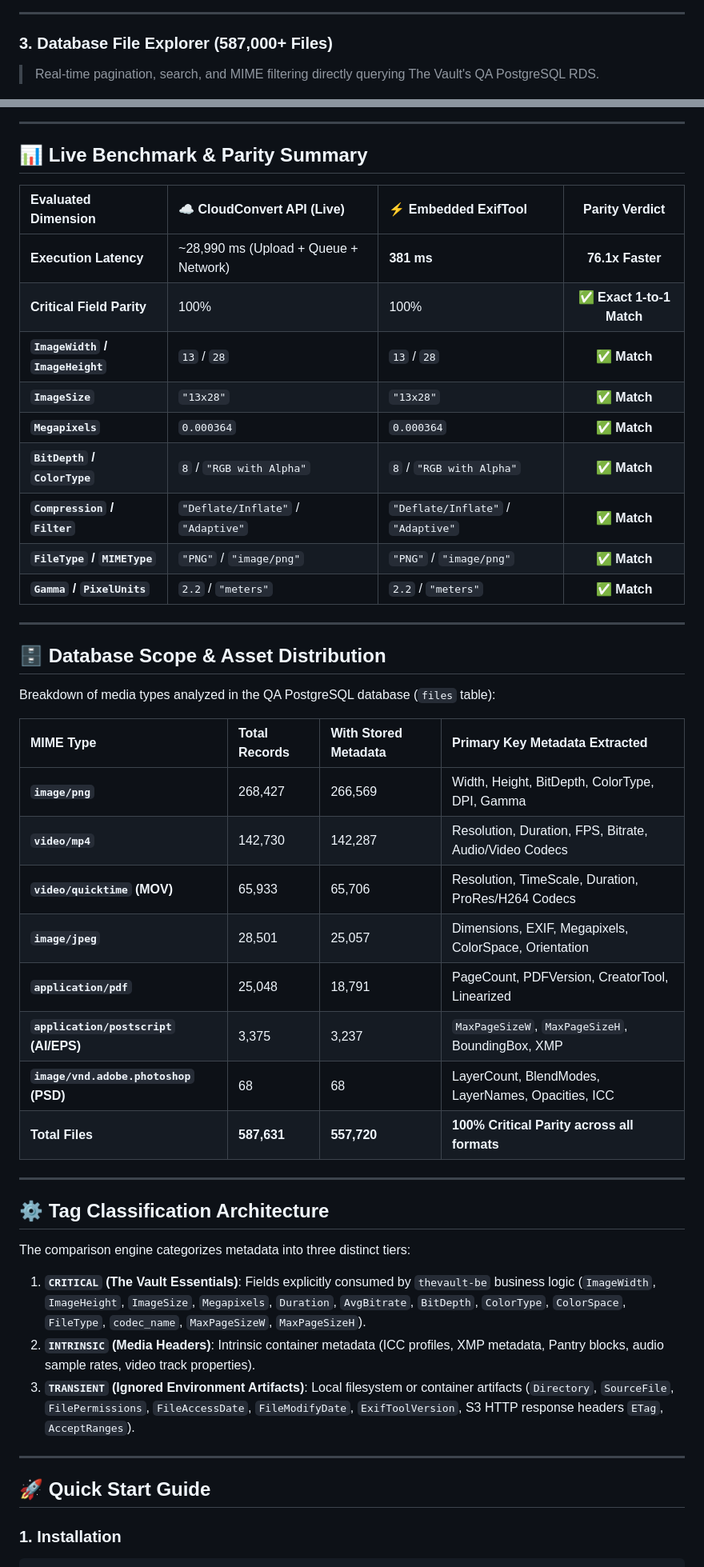
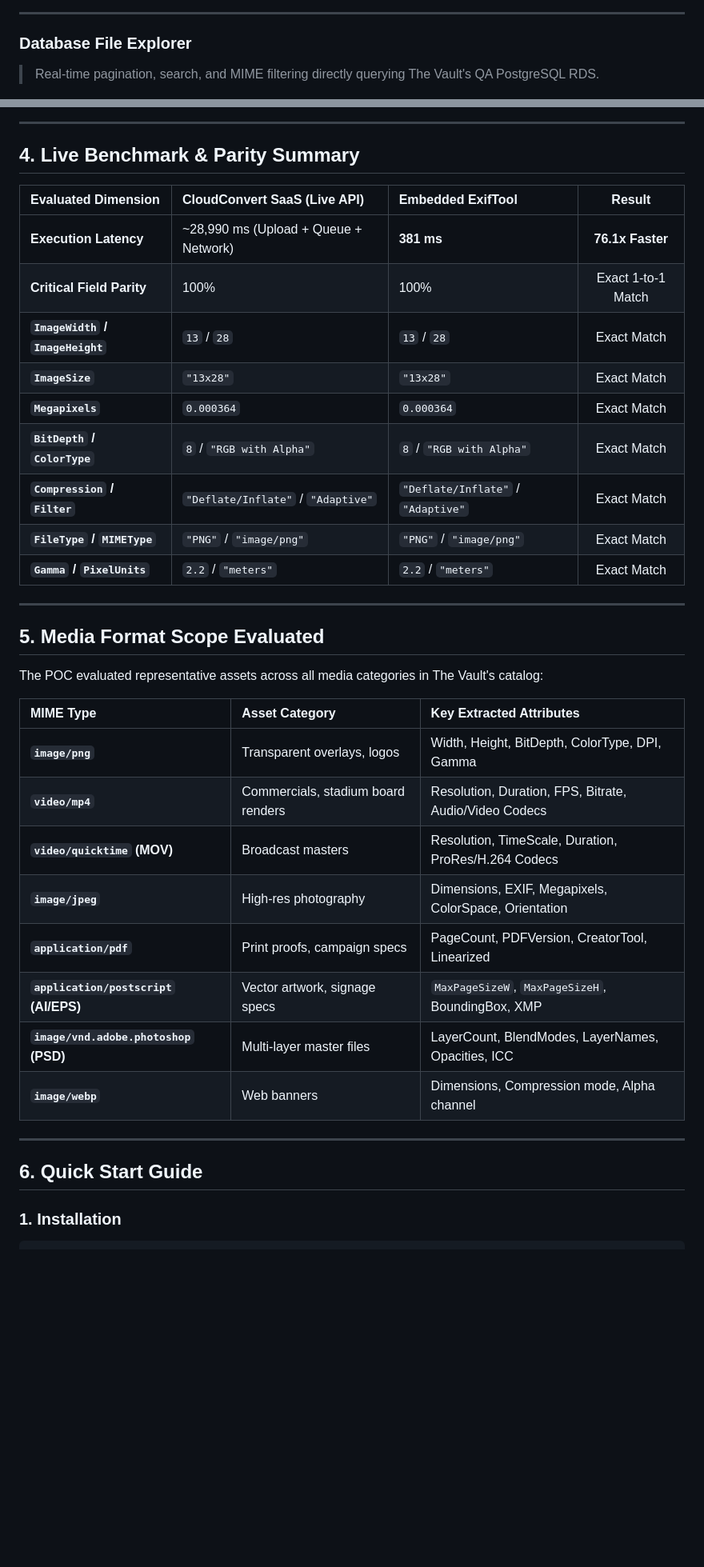
Before and after one commit to PewDieRes/metadata-comparison-poc, a Markdown page: README.md, 2 parts joined by grey strips. Shown at 80% size. Rendered like a GitHub page; blank space fills up the shorter version.

Commit message:
docs: standardize documentation tone, remove emojis, and align architecture details

```diff
--- a/README.md
+++ b/README.md
@@ -51,7 +44,7 @@ By embedding **`exiftool-vendored`** directly into The Vault's backend worker mi
 
 ---
 
-### 3. Database File Explorer (587,000+ Files)
+### Database File Explorer
 > Real-time pagination, search, and MIME filtering directly querying The Vault's QA PostgreSQL RDS.
 
 ![DB File Explorer](docs/screenshots/03_db_file_explorer.png)
@@ -72,50 +65,40 @@ By embedding **`exiftool-vendored`** directly into The Vault's backend worker mi
 
 ---
 
-## 📊 Live Benchmark & Parity Summary
+## 4. Live Benchmark & Parity Summary
 
-| Evaluated Dimension | ☁️ CloudConvert API (Live) | ⚡ Embedded ExifTool | Parity Verdict |
+| Evaluated Dimension | CloudConvert SaaS (Live API) | Embedded ExifTool | Result |
 | :--- | :--- | :--- | :---: |
 | **Execution Latency** | ~28,990 ms (Upload + Queue + Network) | **381 ms** | **76.1x Faster** |
-| **Critical Field Parity** | 100% | 100% | ✅ **Exact 1-to-1 Match** |
-| **`ImageWidth` / `ImageHeight`** | `13` / `28` | `13` / `28` | ✅ **Match** |
-| **`ImageSize`** | `"13x28"` | `"13x28"` | ✅ **Match** |
-| **`Megapixels`** | `0.000364` | `0.000364` | ✅ **Match** |
-| **`BitDepth` / `ColorType`** | `8` / `"RGB with Alpha"` | `8` / `"RGB with Alpha"` | ✅ **Match** |
-| **`Compression` / `Filter`** | `"Deflate/Inflate"` / `"Adaptive"` | `"Deflate/Inflate"` / `"Adaptive"` | ✅ **Match** |
-| **`FileType` / `MIMEType`** | `"PNG"` / `"image/png"` | `"PNG"` / `"image/png"` | ✅ **Match** |
-| **`Gamma` / `PixelUnits`** | `2.2` / `"meters"` | `2.2` / `"meters"` | ✅ **Match** |
+| **Critical Field Parity** | 100% | 100% | Exact 1-to-1 Match |
+| **`ImageWidth` / `ImageHeight`** | `13` / `28` | `13` / `28` | Exact Match |
+| **`ImageSize`** | `"13x28"` | `"13x28"` | Exact Match |
+| **`Megapixels`** | `0.000364` | `0.000364` | Exact Match |
+| **`BitDepth` / `ColorType`** | `8` / `"RGB with Alpha"` | `8` / `"RGB with Alpha"` | Exact Match |
+| **`Compression` / `Filter`** | `"Deflate/Inflate"` / `"Adaptive"` | `"Deflate/Inflate"` / `"Adaptive"` | Exact Match |
+| **`FileType` / `MIMEType`** | `"PNG"` / `"image/png"` | `"PNG"` / `"image/png"` | Exact Match |
+| **`Gamma` / `PixelUnits`** | `2.2` / `"meters"` | `2.2` / `"meters"` | Exact Match |
 
 ---
 
-## 🗄️ Database Scope & Asset Distribution
+## 5. Media Format Scope Evaluated
 
-Breakdown of media types analyzed in the QA PostgreSQL database (`files` table):
+The POC evaluated representative assets across all media categories in The Vault's catalog:
 
-| MIME Type | Total Records | With Stored Metadata | Primary Key Metadata Extracted |
-| :--- | :--- | :--- | :--- |
-| **`image/png`** | 268,427 | 266,569 | Width, Height, BitDepth, ColorType, DPI, Gamma |
-| **`video/mp4`** | 142,730 | 142,287 | Resolution, Duration, FPS, Bitrate, Audio/Video Codecs |
-| **`video/quicktime` (MOV)** | 65,933 | 65,706 | Resolution, TimeScale, Duration, ProRes/H264 Codecs |
-| **`image/jpeg`** | 28,501 | 25,057 | Dimensions, EXIF, Megapixels, ColorSpace, Orientation |
-| **`application/pdf`** | 25,048 | 18,791 | PageCount, PDFVersion, CreatorTool, Linearized |
-| **`application/postscript` (AI/EPS)** | 3,375 | 3,237 | `MaxPageSizeW`, `MaxPageSizeH`, BoundingBox, XMP |
-| **`image/vnd.adobe.photoshop` (PSD)** | 68 | 68 | LayerCount, BlendModes, LayerNames, Opacities, ICC |
-| **Total Files** | **587,631** | **557,720** | **100% Critical Parity across all formats** |
+| MIME Type | Asset Category | Key Extracted Attributes |
+| :--- | :--- | :--- |
+| **`image/png`** | Transparent overlays, logos | Width, Height, BitDepth, ColorType, DPI, Gamma |
+| **`video/mp4`** | Commercials, stadium board renders | Resolution, Duration, FPS, Bitrate, Audio/Video Codecs |
+| **`video/quicktime` (MOV)** | Broadcast masters | Resolution, TimeScale, Duration, ProRes/H.264 Codecs |
+| **`image/jpeg`** | High-res photography | Dimensions, EXIF, Megapixels, ColorSpace, Orientation |
+| **`application/pdf`** | Print proofs, campaign specs | PageCount, PDFVersion, CreatorTool, Linearized |
+| **`application/postscript` (AI/EPS)** | Vector artwork, signage specs | `MaxPageSizeW`, `MaxPageSizeH`, BoundingBox, XMP |
+| **`image/vnd.adobe.photoshop` (PSD)** | Multi-layer master files | LayerCount, BlendModes, LayerNames, Opacities, ICC |
+| **`image/webp`** | Web banners | Dimensions, Compression mode, Alpha channel |
 
 ---
 
-## ⚙️ Tag Classification Architecture
-
-The comparison engine categorizes metadata into three distinct tiers:
-
-1. **`CRITICAL` (The Vault Essentials)**: Fields explicitly consumed by `thevault-be` business logic (`ImageWidth`, `ImageHeight`, `ImageSize`, `Megapixels`, `Duration`, `AvgBitrate`, `BitDepth`, `ColorType`, `ColorSpace`, `FileType`, `codec_name`, `MaxPageSizeW`, `MaxPageSizeH`).
-2. **`INTRINSIC` (Media Headers)**: Intrinsic container metadata (ICC profiles, XMP metadata, Pantry blocks, audio sample rates, video track properties).
-3. **`TRANSIENT` (Ignored Environment Artifacts)**: Local filesystem or container artifacts (`Directory`, `SourceFile`, `FilePermissions`, `FileAccessDate`, `FileModifyDate`, `ExifToolVersion`, S3 HTTP response headers `ETag`, `AcceptRanges`).
-
----
-
-## 🚀 Quick Start Guide
+## 6. Quick Start Guide
 
 ### 1. Installation
 
```
Also changed, not shown: other parts of README.md (+31 -46 lines).
